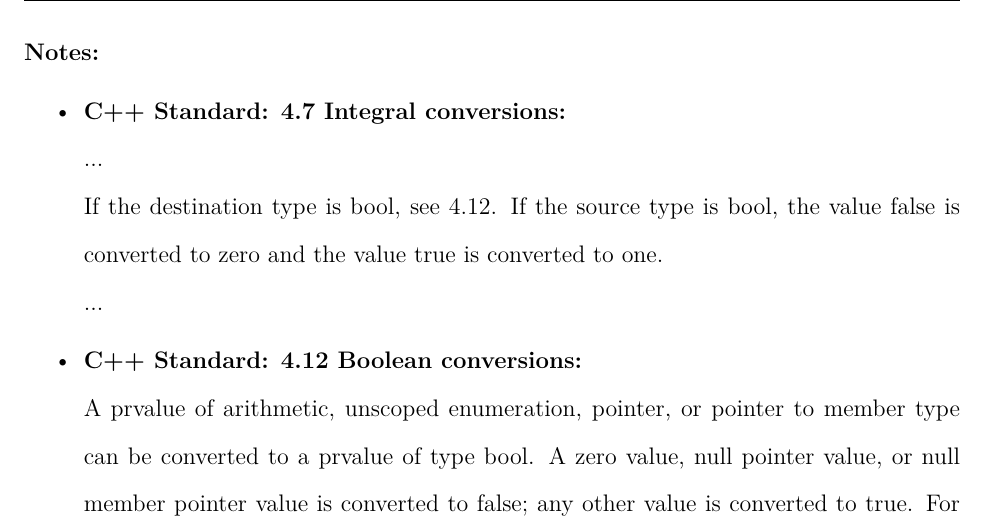
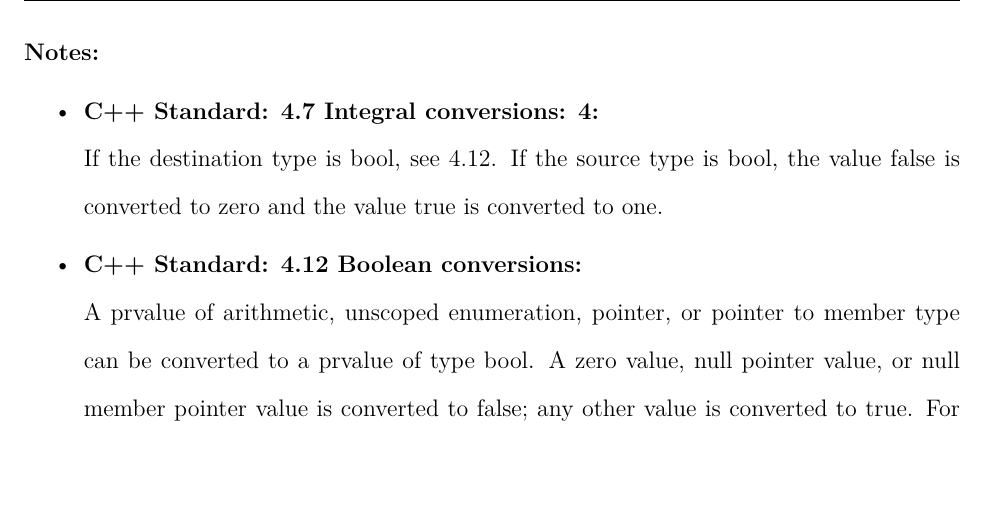
Before and after one commit to ajgappmark/2014-spring-si-cpsc120, a LaTeX document (week-7-todo/worksheet--truth-tables.part.tex): part of page 1 of 2, cut so that both start at the same text, the shorter picture padded with empty space. Compiled offline with XeLaTeX; a LaTeX package or settings file that is missing is left out.

Commit message:
small change to notes

```diff
--- a/week-7-todo/worksheet--truth-tables.part.tex
+++ b/week-7-todo/worksheet--truth-tables.part.tex
@@ -205,14 +205,11 @@
 
 \textbf{Notes:}
 \begin{itemize}
-  \item \textbf{C++ Standard: 4.7 Integral conversions:}
-    \\...\\
+  \item \textbf{C++ Standard: 4.7 Integral conversions: 4:}\\
     If the destination type is \verb!bool!, see 4.12. If the source type is
     \verb!bool!, the value \verb!false! is converted to zero and the value
     \verb!true! is converted to one.
-    \\...
-  \item \textbf{C++ Standard: 4.12 Boolean conversions:}
-    \\
+  \item \textbf{C++ Standard: 4.12 Boolean conversions:}\\
     A prvalue of arithmetic, unscoped enumeration, pointer, or pointer to
     member type can be converted to a prvalue of type \verb!bool!. A zero
     value, null pointer value, or null member pointer value is converted to
```
Also changed, not shown: week-7-todo/worksheet--truth-tables--blank.pdf, week-7-todo/worksheet--truth-tables--filled.pdf.
